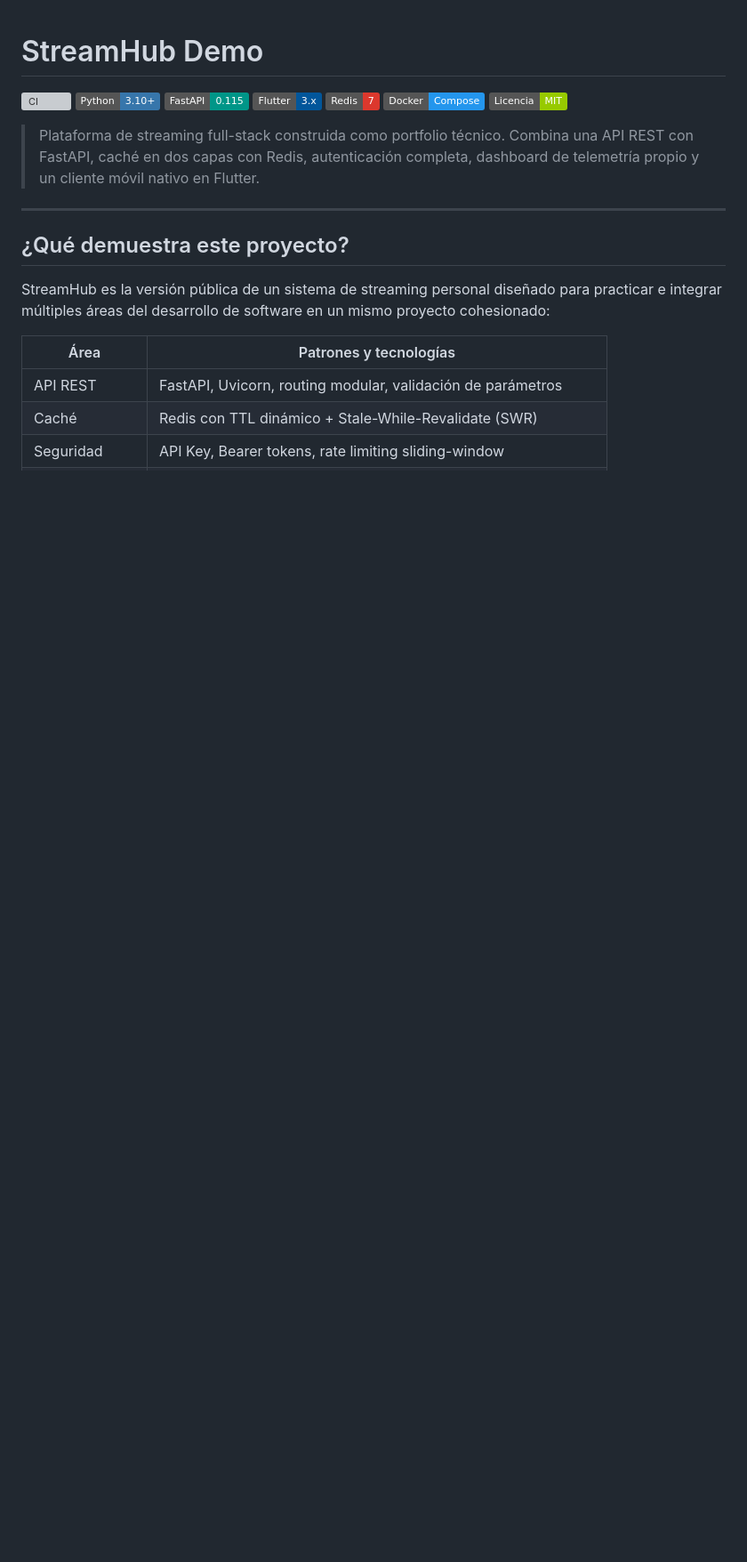
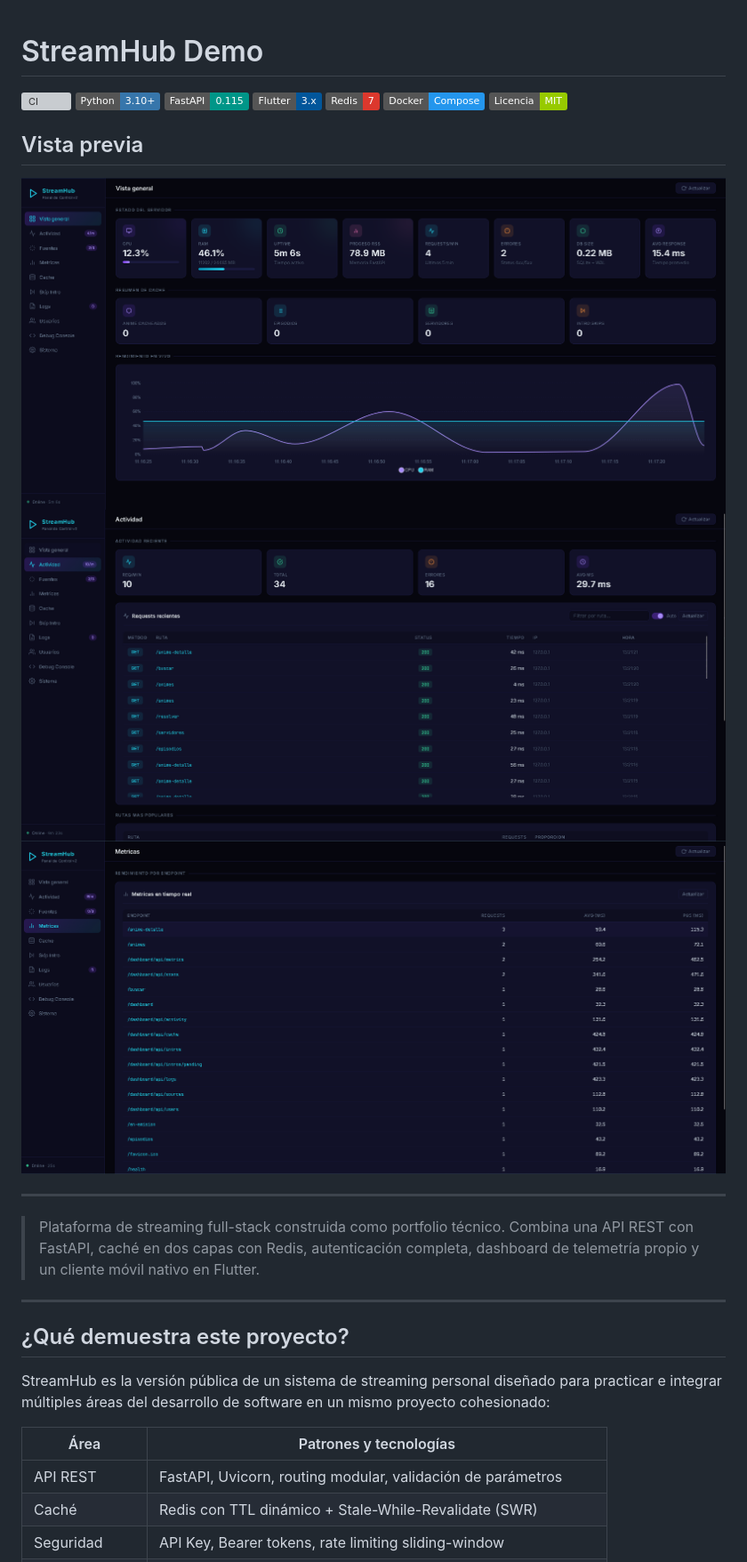
Before and after one commit to JDevLogic/streamhub-demo, a Markdown page: README.md, the part around the change. Shown at 89% size. Drawn GitHub-style; pictures changed too: docs/screenshots/dashboard-activity.png (added), docs/screenshots/dashboard-metrics.png (added), docs/screenshots/dashboard-overview.png (added); badges without logos; blank space fills up the shorter version; grey boxes are pictures that could not be loaded.

Commit message:
Añadir capturas del dashboard al README

```diff
--- a/README.md
+++ b/README.md
@@ -7,6 +7,14 @@
 ![Redis](https://img.shields.io/badge/Redis-7-DC382D?style=flat&logo=redis&logoColor=white)
 ![Docker](https://img.shields.io/badge/Docker-Compose-2496ED?style=flat&logo=docker&logoColor=white)
 ![License](https://img.shields.io/badge/Licencia-MIT-green?style=flat)
+
+## Vista previa
+
+![Vista general](docs/screenshots/dashboard-overview.png)
+![Actividad](docs/screenshots/dashboard-activity.png)
+![Métricas](docs/screenshots/dashboard-metrics.png)
+
+---
 
 > Plataforma de streaming full-stack construida como portfolio técnico. Combina una API REST con FastAPI, caché en dos capas con Redis, autenticación completa, dashboard de telemetría propio y un cliente móvil nativo en Flutter.
 
```
